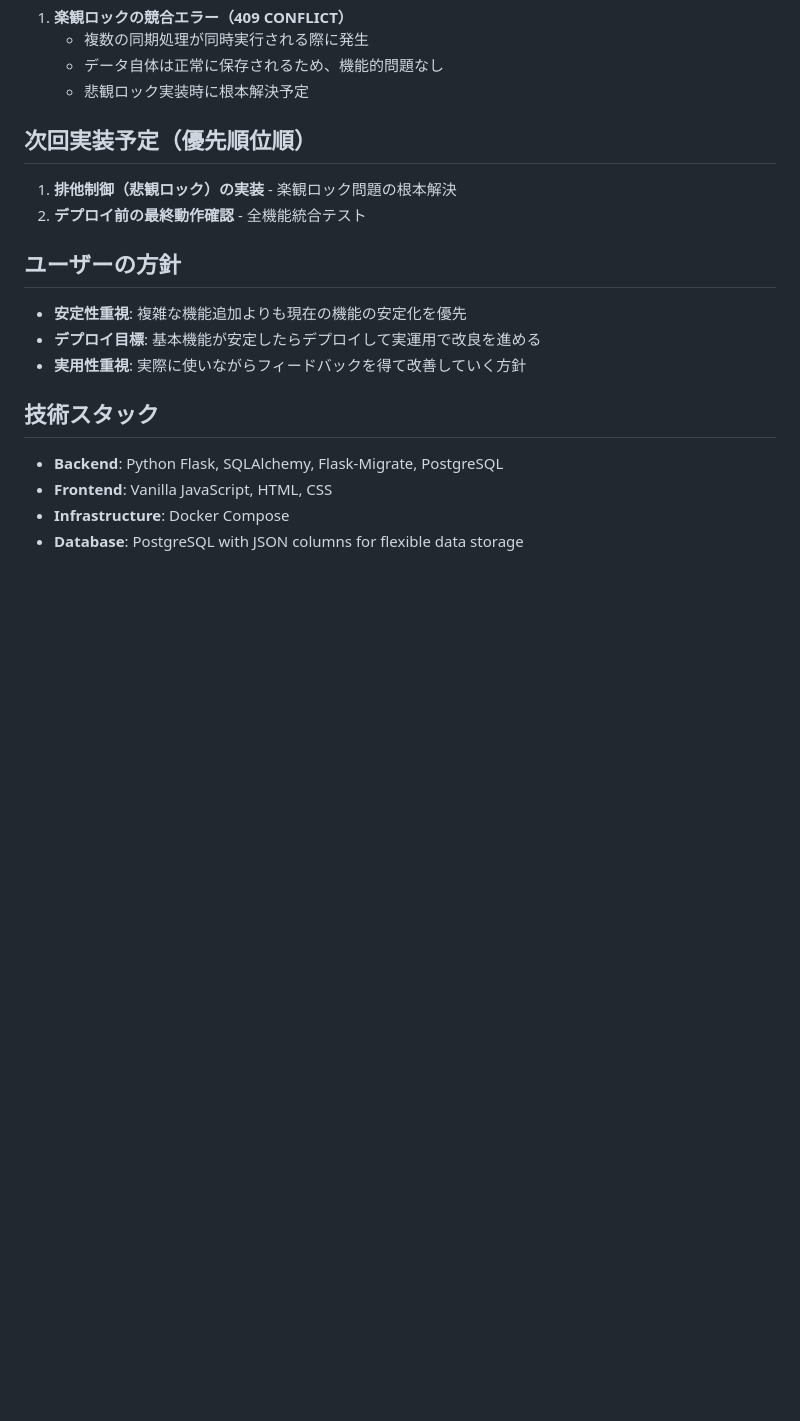
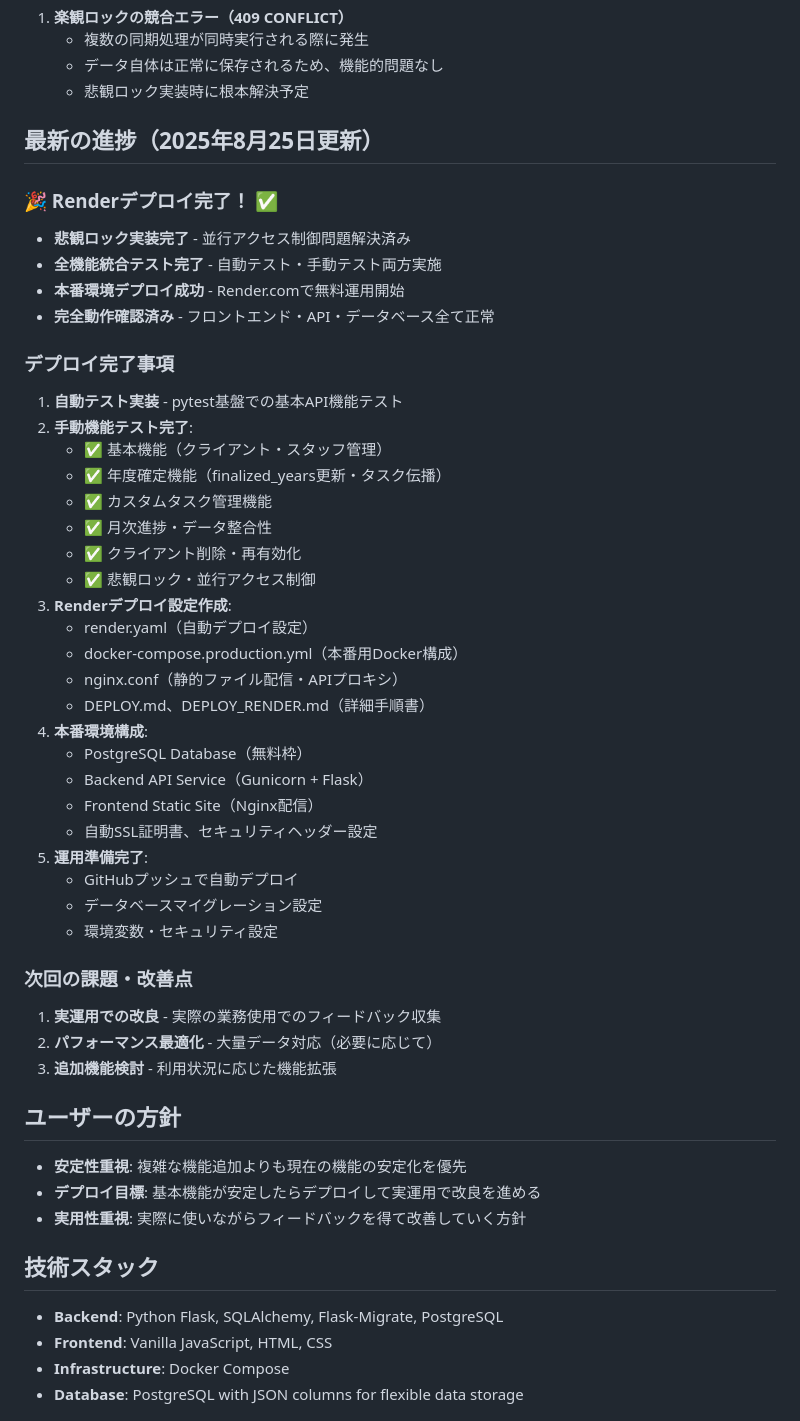
Before and after one commit to takao-yoshitomi/jigyousyakanri, a Markdown page: CLAUDE.md, the part around the change. Rendered like a GitHub page; blank space fills up the shorter version.

Commit message:
Update project status: Render deployment completed successfully
🎉 Major milestone achieved:
- Full feature testing completed
- Production deployment to Render.com successful
- All services (DB, API, Frontend) running correctly
- Ready for production use

🚀 Generated with [Claude Code](https://claude.ai/code)

Co-Authored-By: Claude <noreply@anthropic.com>

```diff
--- a/CLAUDE.md
+++ b/CLAUDE.md
@@ -44,9 +44,41 @@ Flask + PostgreSQL + JavaScript による事業者管理アプリケーション
    - データ自体は正常に保存されるため、機能的問題なし
    - 悲観ロック実装時に根本解決予定
 
-## 次回実装予定（優先順位順）
-1. **排他制御（悲観ロック）の実装** - 楽観ロック問題の根本解決
-2. **デプロイ前の最終動作確認** - 全機能統合テスト
+## 最新の進捗（2025年8月25日更新）
+### **🎉 Renderデプロイ完了！** ✅
+- **悲観ロック実装完了** - 並行アクセス制御問題解決済み
+- **全機能統合テスト完了** - 自動テスト・手動テスト両方実施
+- **本番環境デプロイ成功** - Render.comで無料運用開始
+- **完全動作確認済み** - フロントエンド・API・データベース全て正常
+
+### デプロイ完了事項
+1. **自動テスト実装** - pytest基盤での基本API機能テスト
+2. **手動機能テスト完了**:
+   - ✅ 基本機能（クライアント・スタッフ管理）
+   - ✅ 年度確定機能（finalized_years更新・タスク伝播）
+   - ✅ カスタムタスク管理機能
+   - ✅ 月次進捗・データ整合性
+   - ✅ クライアント削除・再有効化
+   - ✅ 悲観ロック・並行アクセス制御
+3. **Renderデプロイ設定作成**:
+   - render.yaml（自動デプロイ設定）
+   - docker-compose.production.yml（本番用Docker構成）
+   - nginx.conf（静的ファイル配信・APIプロキシ）
+   - DEPLOY.md、DEPLOY_RENDER.md（詳細手順書）
+4. **本番環境構成**:
+   - PostgreSQL Database（無料枠）
+   - Backend API Service（Gunicorn + Flask）
+   - Frontend Static Site（Nginx配信）
+   - 自動SSL証明書、セキュリティヘッダー設定
+5. **運用準備完了**:
+   - GitHubプッシュで自動デプロイ
+   - データベースマイグレーション設定
+   - 環境変数・セキュリティ設定
+
+### 次回の課題・改善点
+1. **実運用での改良** - 実際の業務使用でのフィードバック収集
+2. **パフォーマンス最適化** - 大量データ対応（必要に応じて）
+3. **追加機能検討** - 利用状況に応じた機能拡張
 
 ## ユーザーの方針
 - **安定性重視**: 複雑な機能追加よりも現在の機能の安定化を優先
```
